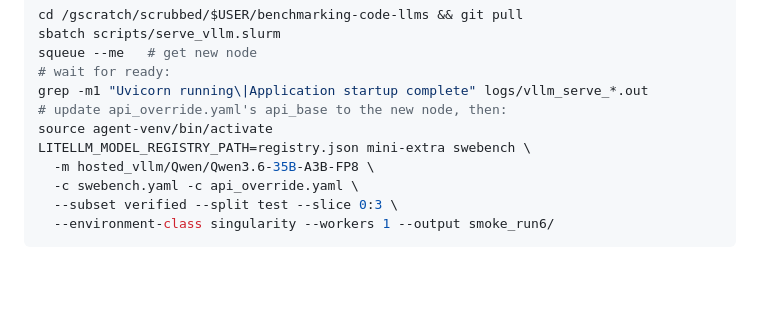
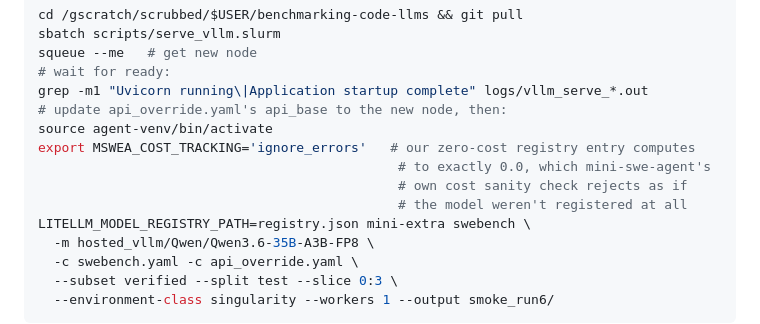
Before and after one commit to vitthal-bhandari/benchmarking-code-llms, a Markdown page: plan.md, the part around the change. Drawn GitHub-style; blank space fills up the shorter version.

Commit message:
Note MSWEA_COST_TRACKING=ignore_errors fix in resume checklist
Zero-cost registry entries compute to exactly 0.0, which mini-swe-agent's
own cost sanity check rejects as if the model weren't registered.

Co-Authored-By: Claude Sonnet 5 <noreply@anthropic.com>

```diff
--- a/plan.md
+++ b/plan.md
@@ -208,6 +208,10 @@ squeue --me   # get new node
 grep -m1 "Uvicorn running\|Application startup complete" logs/vllm_serve_*.out
 # update api_override.yaml's api_base to the new node, then:
 source agent-venv/bin/activate
+export MSWEA_COST_TRACKING='ignore_errors'   # our zero-cost registry entry computes
+                                              # to exactly 0.0, which mini-swe-agent's
+                                              # own cost sanity check rejects as if
+                                              # the model weren't registered at all
 LITELLM_MODEL_REGISTRY_PATH=registry.json mini-extra swebench \
   -m hosted_vllm/Qwen/Qwen3.6-35B-A3B-FP8 \
   -c swebench.yaml -c api_override.yaml \
```
